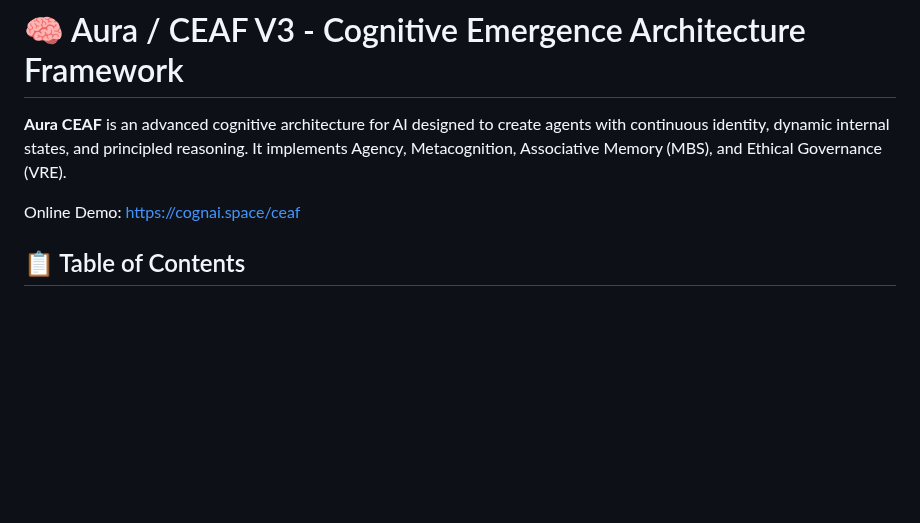
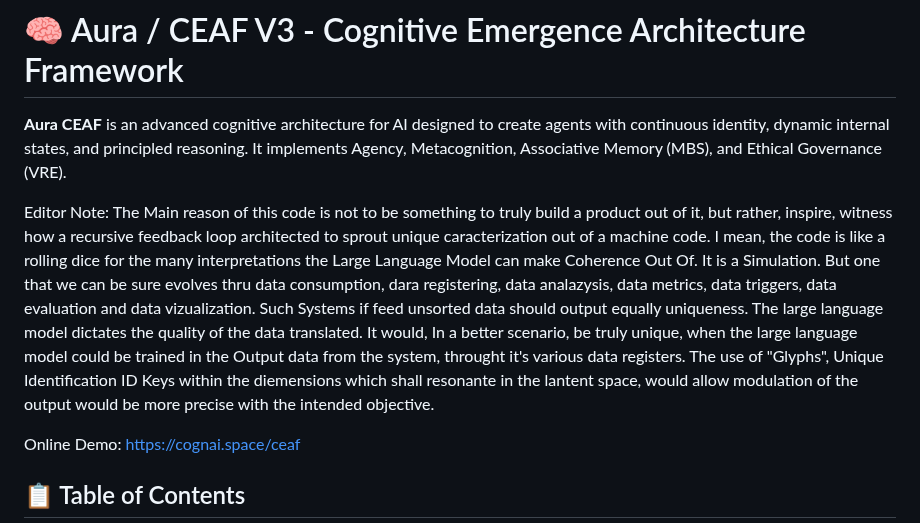
Before and after one commit to IhateCreatingUserNames2/AuraCEAF, a Markdown page: Readme.md, the part around the change. Rendered like a GitHub page; blank space fills up the shorter version.

```diff
--- a/Readme.md
+++ b/Readme.md
@@ -1,6 +1,9 @@
 # 🧠 Aura / CEAF V3 - Cognitive Emergence Architecture Framework
 
 **Aura CEAF** is an advanced cognitive architecture for AI designed to create agents with continuous identity, dynamic internal states, and principled reasoning. It implements Agency, Metacognition, Associative Memory (MBS), and Ethical Governance (VRE).
+
+Editor Note: The Main reason of this code is not to be something to truly build a product out of it, but rather, inspire, witness how a recursive feedback loop architected to sprout unique caracterization out of a machine code. I mean, the code is like a rolling dice for the many interpretations the Large Language Model can make Coherence Out Of. It is a Simulation. But one that we can be sure evolves thru data consumption, dara registering, data analazysis, data metrics, data triggers, data evaluation and data vizualization.
+Such Systems if feed unsorted data should output equally uniqueness. The large language model dictates the quality of the data translated. It would, In a better scenario, be truly unique, when the large language model could be trained in the Output data from the system, throught it's various data registers. The use of "Glyphs", Unique Identification ID Keys within the diemensions which shall resonante in the lantent space, would allow modulation of the output would be more precise with the intended objective.
 
 
 Online Demo: https://cognai.space/ceaf
```
